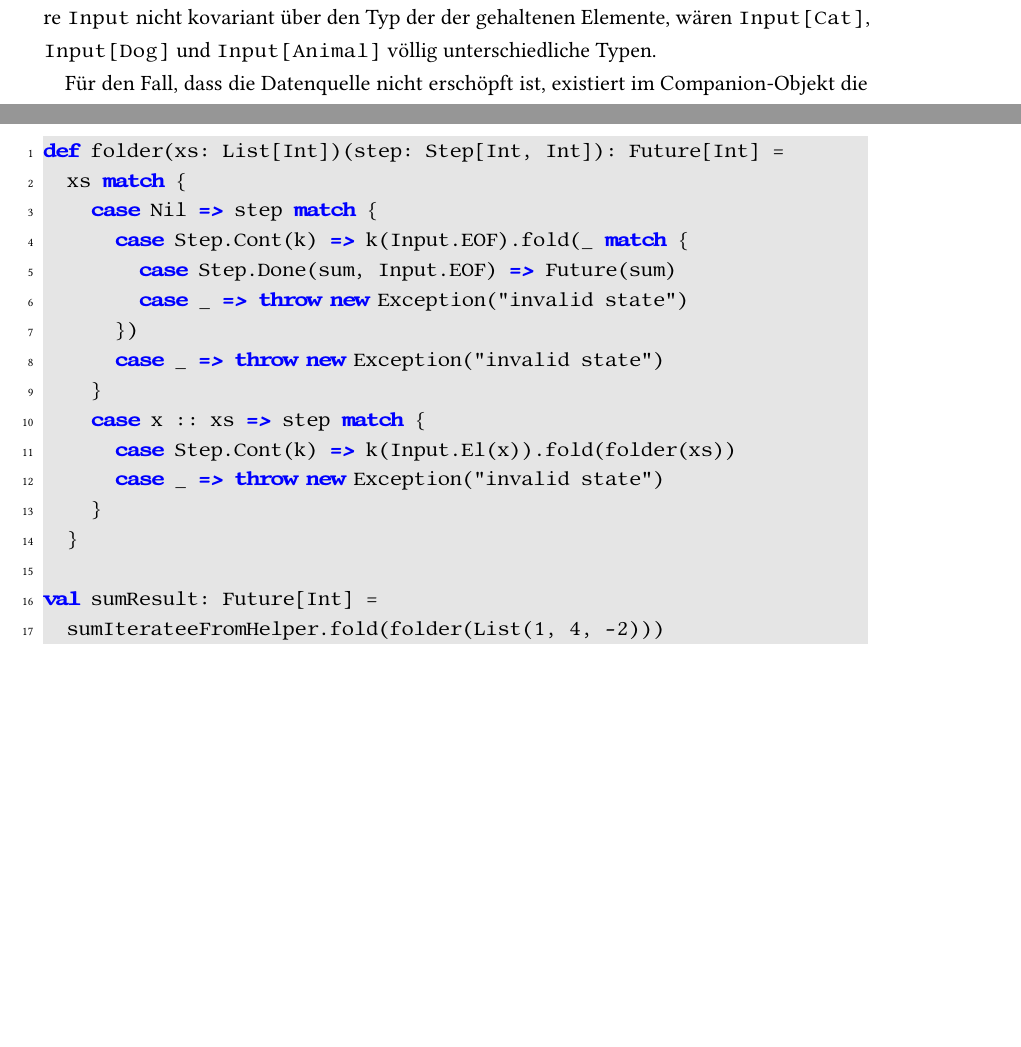
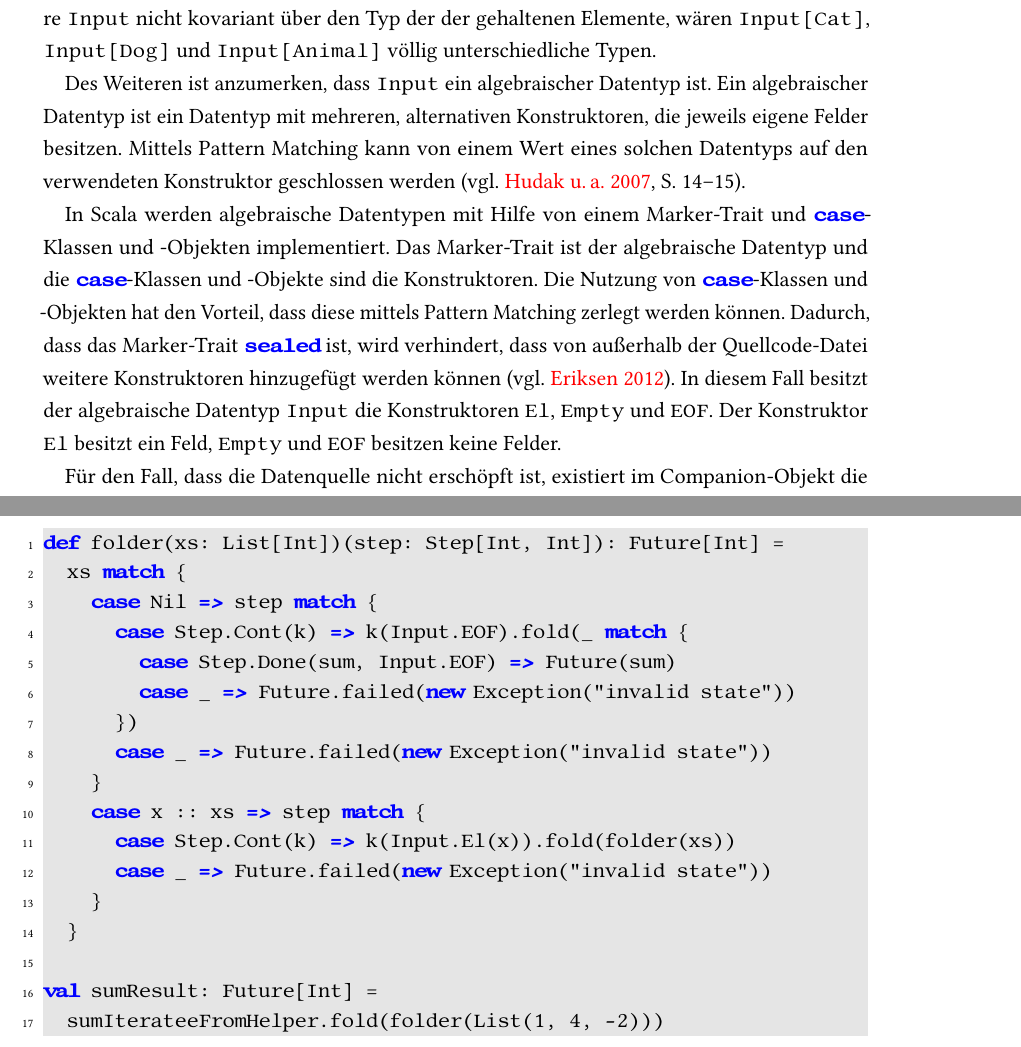
Before and after one commit to tilltheis/bachelor-thesis, a LaTeX thesis (thesis/thesis.tex): two parts of pages 10 and 17 of 22 before the commit and two parts of pages 10 and 18 of 24 after it, joined at a grey line, cut so that both start at the same text, the shorter picture padded with empty space. Compiled offline with pdfLaTeX; an older LaTeX class or package is replaced by its successor.

Commit message:
weitere verbesserungen nach gespraech

```diff
--- a/thesis/thesis.tex
+++ b/thesis/thesis.tex
@@ -333,6 +333,17 @@ Kovarianz bedeutet, dass wenn \lstinline|F| ein spezialisierter Typ von \lstinli
 Dadurch wären beispielsweise sowohl \lstinline|Input[Cat]|, also auch \lstinline|Input[Dog]| Spezialisierungen von \lstinline|Input[Animal]|.
 Wäre \lstinline|Input| nicht kovariant über den Typ der der gehaltenen Elemente, wären \lstinline|Input[Cat]|, \lstinline|Input[Dog]| und \lstinline|Input[Animal]| völlig unterschiedliche Typen.
 
+Des Weiteren ist anzumerken, dass \lstinline|Input| ein algebraischer Datentyp ist.
+Ein algebraischer Datentyp ist ein Datentyp mit mehreren, alternativen Konstruktoren, die jeweils eigene Felder besitzen.
+Mittels Pattern Matching kann von einem Wert eines solchen Datentyps auf den verwendeten Konstruktor geschlossen werden \cite[vgl.][S.~14--15]{algebraic_data_type}.
+
+In Scala werden algebraische Datentypen mit Hilfe von einem Marker-Trait und \lstinline|case|-Klassen und -Objekten implementiert.
+Das Marker-Trait ist der algebraische Datentyp und die \lstinline|case|-Klassen und -Objekte sind die Konstruktoren.
+Die Nutzung von \lstinline|case|-Klassen und -Objekten hat den Vorteil, dass diese mittels Pattern Matching zerlegt werden können.
+Dadurch, dass das Marker-Trait \lstinline|sealed| ist, wird verhindert, dass von außerhalb der Quellcode-Datei weitere Konstruktoren hinzugefügt werden können \cite[vgl.][]{algebraic_data_type_scala}.
+In diesem Fall besitzt der algebraische Datentyp \lstinline|Input| die Konstruktoren \lstinline|El|, \lstinline|Empty| und \lstinline|EOF|.
+Der Konstruktor \lstinline|El| besitzt ein Feld, \lstinline|Empty| und \lstinline|EOF| besitzen keine Felder.
+
 Für den Fall, dass die Datenquelle nicht erschöpft ist, existiert im Companion-Objekt die Unterklasse \lstinline|Input.El| mit dazugehöriger Konstruktorfunktion.
 Diese Implementierung hält genau ein Element aus der Datenquelle.
 \lstinline|Input.Empty| "`signifies a stream with no immediately available data but which is still continuing"' \cite[vgl.][]{iteratee_io}\todo{Ist Übernehmen von Kiselyovs Definition für Plays Implementierung erlaubt?}.
@@ -643,13 +654,13 @@ def folder(xs: List[Int])(step: Step[Int, Int]): Future[Int] =
     case Nil => step match {
       case Step.Cont(k) => k(Input.EOF).fold(_ match {
         case Step.Done(sum, Input.EOF) => Future(sum)
-        case _ => throw new Exception("invalid state")
+        case _ => Future.failed(new Exception("invalid state"))
       })
-      case _ => throw new Exception("invalid state")
+      case _ => Future.failed(new Exception("invalid state"))
     }
     case x :: xs => step match {
       case Step.Cont(k) => k(Input.El(x)).fold(folder(xs))
-      case _ => throw new Exception("invalid state")
+      case _ => Future.failed(new Exception("invalid state"))
     }
   }
 
```
Also changed, not shown: thesis/thesis.bib (+28 -0 lines).
